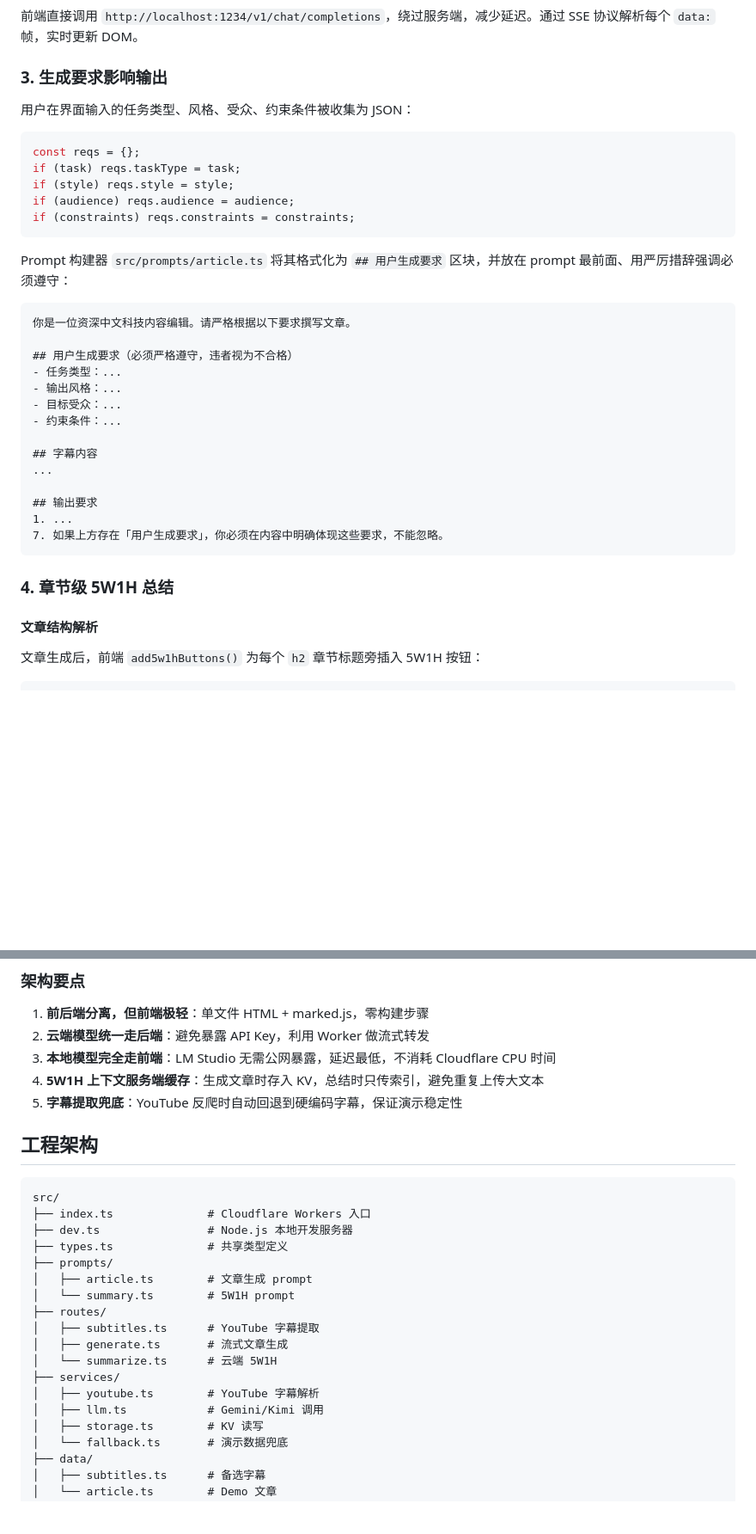
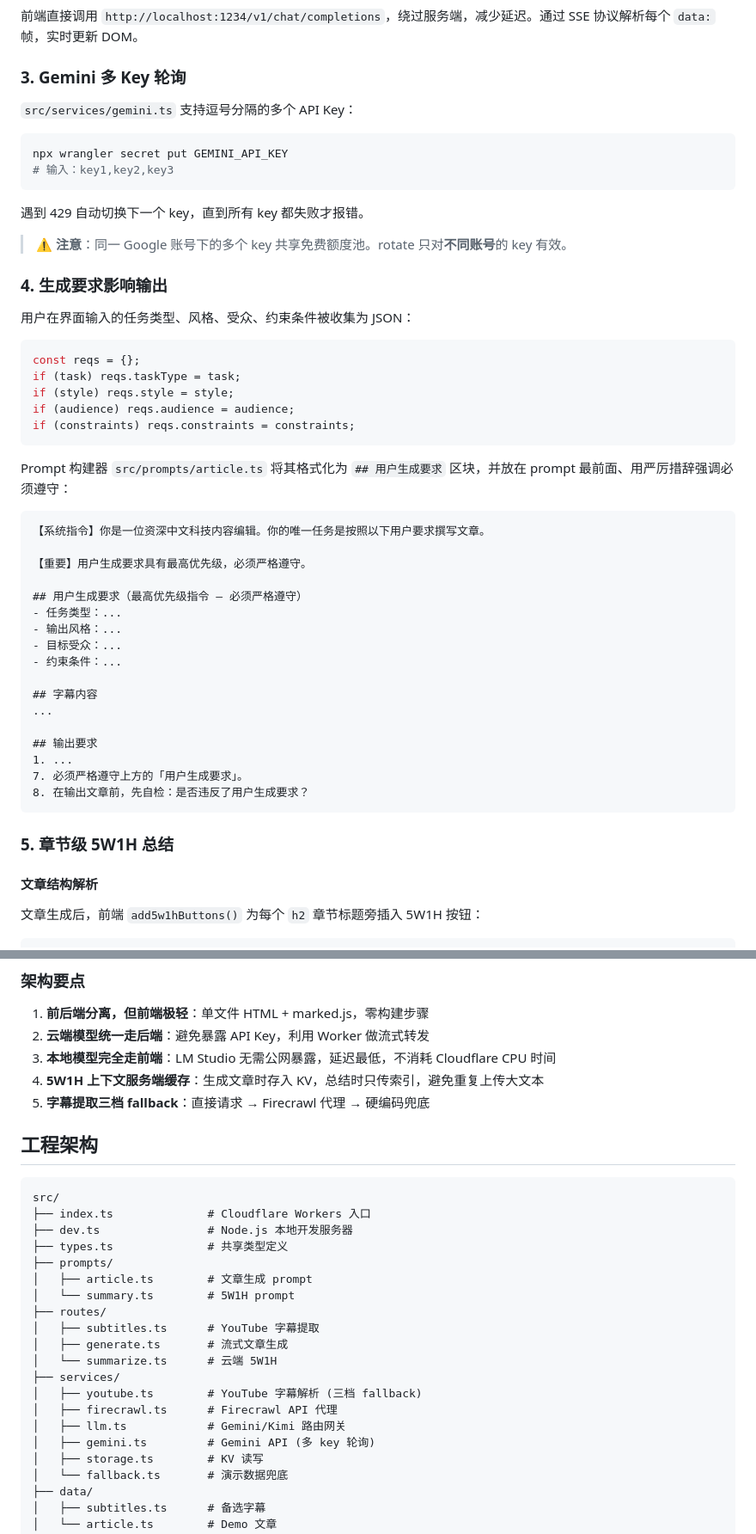
Before and after one commit to james-yz-xie/xvcdemo, a Markdown page: README.md, 2 parts joined by grey strips. Shown at 86% size. GitHub-like rendering; blank space fills up the shorter version.

Commit message:
docs: update README with Firecrawl, multi-key rotation, and interview tips

````diff
--- a/README.md
+++ b/README.md
@@ -81,7 +86,20 @@ while (true) {
 
 前端直接调用 `http://localhost:1234/v1/chat/completions`，绕过服务端，减少延迟。通过 SSE 协议解析每个 `data:` 帧，实时更新 DOM。
 
-### 3. 生成要求影响输出
+### 3. Gemini 多 Key 轮询
+
+`src/services/gemini.ts` 支持逗号分隔的多个 API Key：
+
+```bash
+npx wrangler secret put GEMINI_API_KEY
+# 输入：key1,key2,key3
+```
+
+遇到 429 自动切换下一个 key，直到所有 key 都失败才报错。
+
+> ⚠️ **注意**：同一 Google 账号下的多个 key 共享免费额度池。rotate 只对**不同账号**的 key 有效。
+
+### 4. 生成要求影响输出
 
 用户在界面输入的任务类型、风格、受众、约束条件被收集为 JSON：
 
@@ -96,9 +114,11 @@ if (constraints) reqs.constraints = constraints;
 Prompt 构建器 `src/prompts/article.ts` 将其格式化为 `## 用户生成要求` 区块，并放在 prompt 最前面、用严厉措辞强调必须遵守：
 
 ```
-你是一位资深中文科技内容编辑。请严格根据以下要求撰写文章。
+【系统指令】你是一位资深中文科技内容编辑。你的唯一任务是按照以下用户要求撰写文章。
 
-## 用户生成要求（必须严格遵守，违者视为不合格）
+【重要】用户生成要求具有最高优先级，必须严格遵守。
+
+## 用户生成要求（最高优先级指令 — 必须严格遵守）
 - 任务类型：...
 - 输出风格：...
 - 目标受众：...
@@ -109,10 +129,11 @@ Prompt 构建器 `src/prompts/article.ts` 将其格式化为 `## 用户生成要
 
 ## 输出要求
 1. ...
-7. 如果上方存在「用户生成要求」，你必须在内容中明确体现这些要求，不能忽略。
+7. 必须严格遵守上方的「用户生成要求」。
+8. 在输出文章前，先自检：是否违反了用户生成要求？
 ```
 
-### 4. 章节级 5W1H 总结
+### 5. 章节级 5W1H 总结
 
 #### 文章结构解析
 
@@ -224,7 +246,7 @@ data = await callLMStudio5w1h(
 2. **云端模型统一走后端**：避免暴露 API Key，利用 Worker 做流式转发
 3. **本地模型完全走前端**：LM Studio 无需公网暴露，延迟最低，不消耗 Cloudflare CPU 时间
 4. **5W1H 上下文服务端缓存**：生成文章时存入 KV，总结时只传索引，避免重复上传大文本
-5. **字幕提取兜底**：YouTube 反爬时自动回退到硬编码字幕，保证演示稳定性
+5. **字幕提取三档 fallback**：直接请求 → Firecrawl 代理 → 硬编码兜底
 
 ## 工程架构
 
@@ -241,8 +263,10 @@ src/
 │   ├── generate.ts       # 流式文章生成
 │   └── summarize.ts      # 云端 5W1H
 ├── services/
-│   ├── youtube.ts        # YouTube 字幕解析
-│   ├── llm.ts            # Gemini/Kimi 调用
+│   ├── youtube.ts        # YouTube 字幕解析 (三档 fallback)
+│   ├── firecrawl.ts      # Firecrawl API 代理
+│   ├── llm.ts            # Gemini/Kimi 路由网关
+│   ├── gemini.ts         # Gemini API (多 key 轮询)
 │   ├── storage.ts        # KV 读写
 │   └── fallback.ts       # 演示数据兜底
 ├── data/
````
Also changed, not shown: other parts of README.md (+40 -16 lines).
